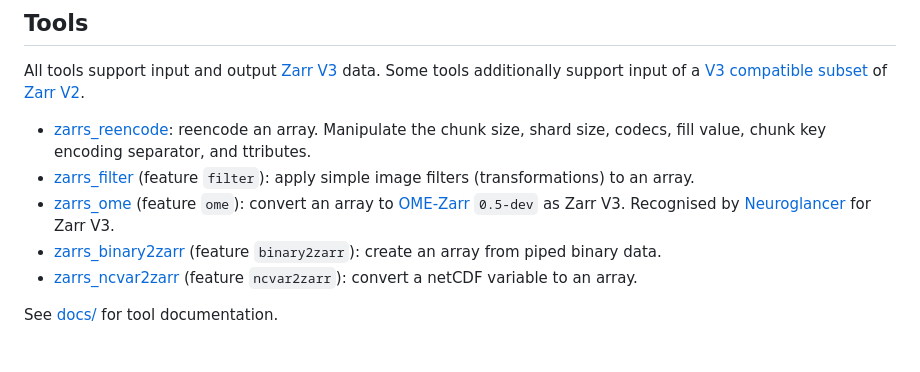
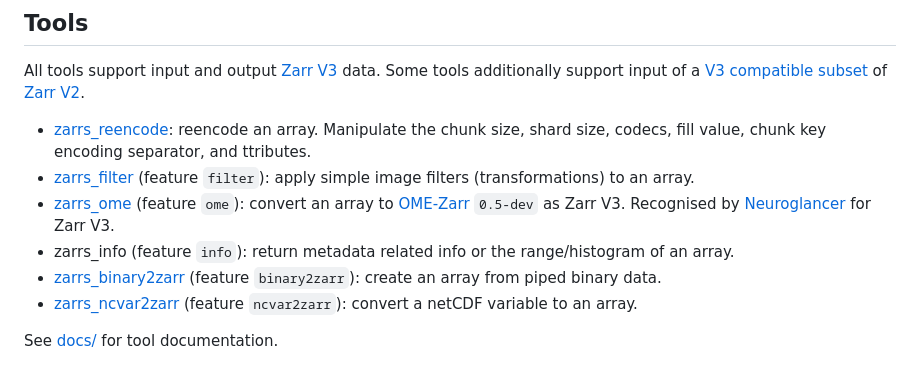
Before and after one commit to LDeakin/zarrs_tools, a Markdown page: README.md, the part around the change. Rendered like a GitHub page.

Commit message:
Add `zarrs_info` to README

```diff
--- a/README.md
+++ b/README.md
@@ -17,6 +17,7 @@ Some tools additionally support input of a [V3 compatible subset](https://docs.r
 - [zarrs_reencode](https://github.com/LDeakin/zarrs_tools/blob/main/docs/zarrs_reencode.md): reencode an array. Manipulate the chunk size, shard size, codecs, fill value, chunk key encoding separator, and ttributes.
 - [zarrs_filter](https://github.com/LDeakin/zarrs_tools/blob/main/docs/zarrs_filter.md) (feature `filter`): apply simple image filters (transformations) to an array.
 - [zarrs_ome](https://github.com/LDeakin/zarrs_tools/blob/main/docs/zarrs_ome.md) (feature `ome`): convert an array to [OME-Zarr](https://ngff.openmicroscopy.org/latest/index.html) `0.5-dev` as Zarr V3. Recognised by [Neuroglancer](https://github.com/google/neuroglancer) for Zarr V3.
+- zarrs_info (feature `info`): return metadata related info or the range/histogram of an array.
 - [zarrs_binary2zarr](https://github.com/LDeakin/zarrs_tools/blob/main/docs/zarrs_binary2zarr.md) (feature `binary2zarr`): create an array from piped binary data.
 - [zarrs_ncvar2zarr](https://github.com/LDeakin/zarrs_tools/blob/main/docs/zarrs_ncvar2zarr.md) (feature `ncvar2zarr`): convert a netCDF variable to an array.
 
```
